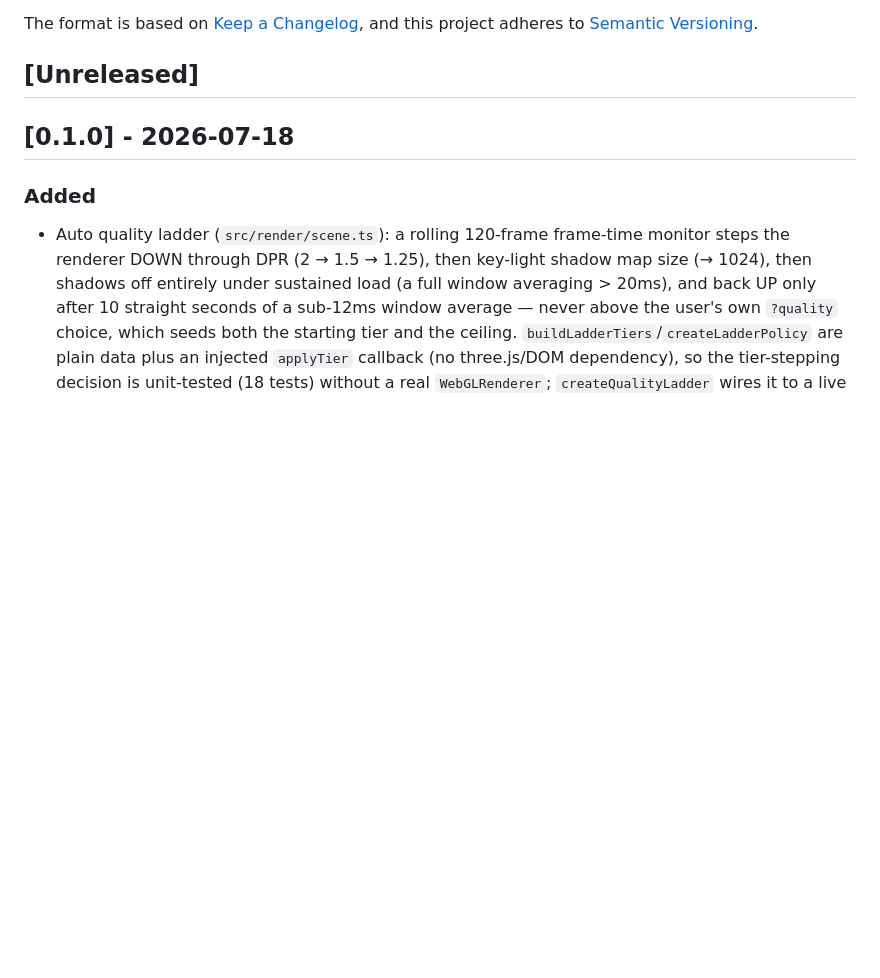
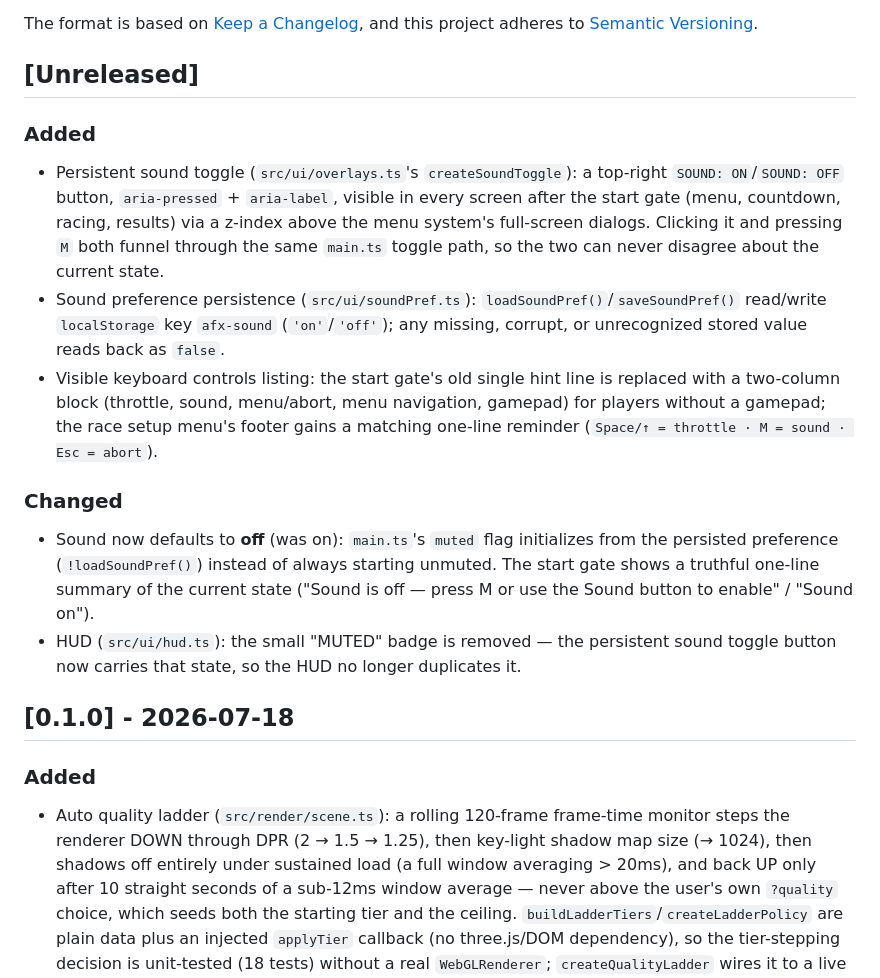
Before and after one commit to cschweda/slotcarsim, a Markdown page: CHANGELOG.md, the part around the change. GitHub-like rendering; blank space fills up the shorter version.

Commit message:
Document the sound toggle + keyboard controls in README/CHANGELOG
README's Controls section now describes the default-off sound
preference and the persistent corner button/M-key sync. CHANGELOG
gets a new Unreleased section for both the toggle/persistence/controls
listing (Added) and the default-off + MUTED-badge removal (Changed).

```diff
--- a/CHANGELOG.md
+++ b/CHANGELOG.md
@@ -6,6 +6,17 @@ The format is based on [Keep a Changelog](https://keepachangelog.com/en/1.1.0/),
 and this project adheres to [Semantic Versioning](https://semver.org/spec/v2.0.0.html).
 
 ## [Unreleased]
+
+### Added
+
+- Persistent sound toggle (`src/ui/overlays.ts`'s `createSoundToggle`): a top-right `SOUND: ON`/`SOUND: OFF` button, `aria-pressed` + `aria-label`, visible in every screen after the start gate (menu, countdown, racing, results) via a z-index above the menu system's full-screen dialogs. Clicking it and pressing `M` both funnel through the same `main.ts` toggle path, so the two can never disagree about the current state.
+- Sound preference persistence (`src/ui/soundPref.ts`): `loadSoundPref()`/`saveSoundPref()` read/write `localStorage` key `afx-sound` (`'on'`/`'off'`); any missing, corrupt, or unrecognized stored value reads back as `false`.
+- Visible keyboard controls listing: the start gate's old single hint line is replaced with a two-column block (throttle, sound, menu/abort, menu navigation, gamepad) for players without a gamepad; the race setup menu's footer gains a matching one-line reminder (`Space/↑ = throttle · M = sound · Esc = abort`).
+
+### Changed
+
+- Sound now defaults to **off** (was on): `main.ts`'s `muted` flag initializes from the persisted preference (`!loadSoundPref()`) instead of always starting unmuted. The start gate shows a truthful one-line summary of the current state ("Sound is off — press M or use the Sound button to enable" / "Sound on").
+- HUD (`src/ui/hud.ts`): the small "MUTED" badge is removed — the persistent sound toggle button now carries that state, so the HUD no longer duplicates it.
 
 ## [0.1.0] - 2026-07-18
 
```
Also changed, not shown: README.md (+1 -1 lines).
